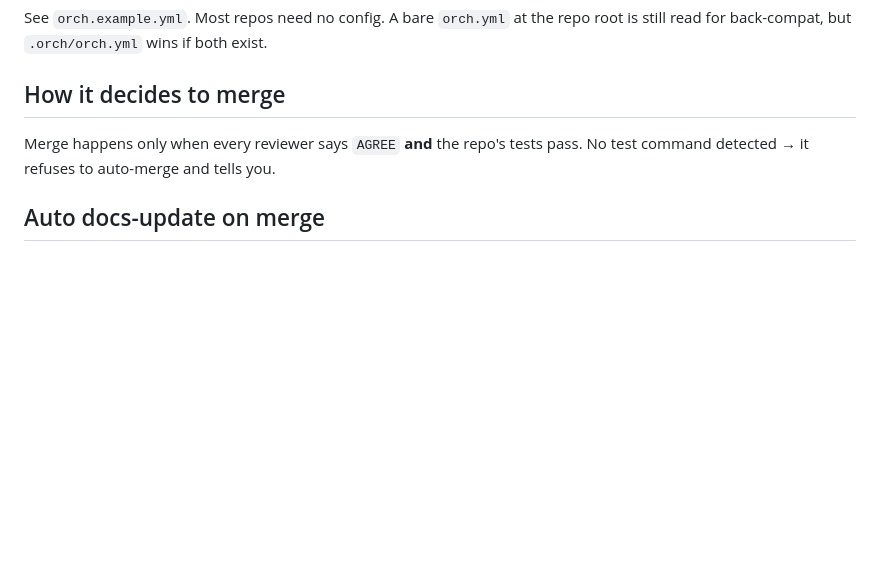
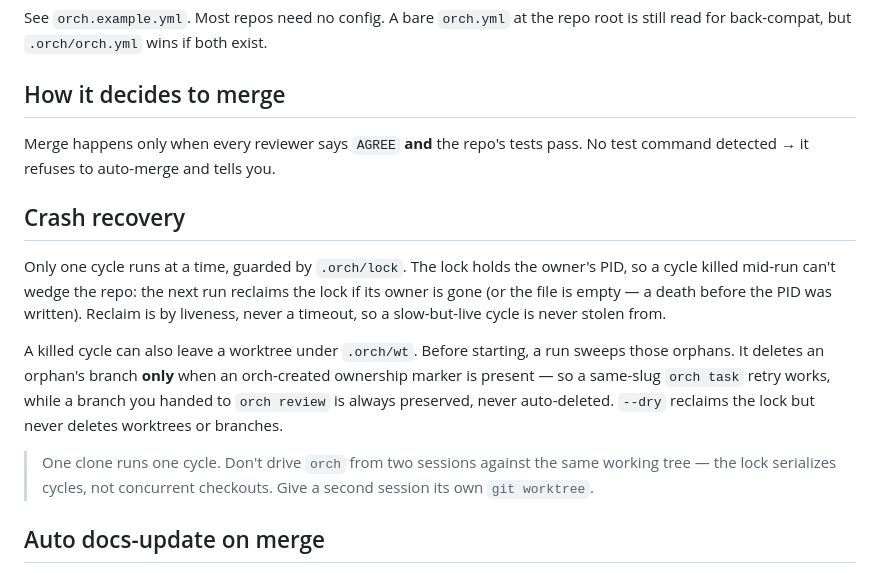
Before and after one commit to bbK1ngSrb/agent-orch, a Markdown page: README.md, the part around the change. GitHub-like rendering; blank space fills up the shorter version.

Commit message:
docs: document crash recovery (PID lock + orphan-worktree reclaim)
README and design.md now cover the single-cycle PID lock, stale-lock
reclaim by liveness, marker-guarded orphan-worktree sweep (review
branches preserved), and the one-clone-one-cycle caveat.

Co-Authored-By: Claude Opus 4.8 <noreply@anthropic.com>
Claude-Session: https://claude.ai/code/session_015qvit9agXGLT2Y9YprapZd

```diff
--- a/README.md
+++ b/README.md
@@ -86,6 +86,23 @@ repo root is still read for back-compat, but `.orch/orch.yml` wins if both exist
 Merge happens only when every reviewer says `AGREE` **and** the repo's tests pass.
 No test command detected → it refuses to auto-merge and tells you.
 
+## Crash recovery
+Only one cycle runs at a time, guarded by `.orch/lock`. The lock holds the
+owner's PID, so a cycle killed mid-run can't wedge the repo: the next run
+reclaims the lock if its owner is gone (or the file is empty — a death before
+the PID was written). Reclaim is by liveness, never a timeout, so a slow-but-live
+cycle is never stolen from.
+
+A killed cycle can also leave a worktree under `.orch/wt`. Before starting, a run
+sweeps those orphans. It deletes an orphan's branch **only** when an
+orch-created ownership marker is present — so a same-slug `orch task` retry
+works, while a branch you handed to `orch review` is always preserved, never
+auto-deleted. `--dry` reclaims the lock but never deletes worktrees or branches.
+
+> One clone runs one cycle. Don't drive `orch` from two sessions against the same
+> working tree — the lock serializes cycles, not concurrent checkouts. Give a
+> second session its own `git worktree`.
+
 ## Auto docs-update on merge
 Opt-in per repo. With `docs.autoUpdate: true` in `.orch/orch.yml`, a successful
 merge auto-spawns a detached `orch task` that refreshes documentation:
```
Also changed, not shown: docs/design.md (+8 -0 lines).
